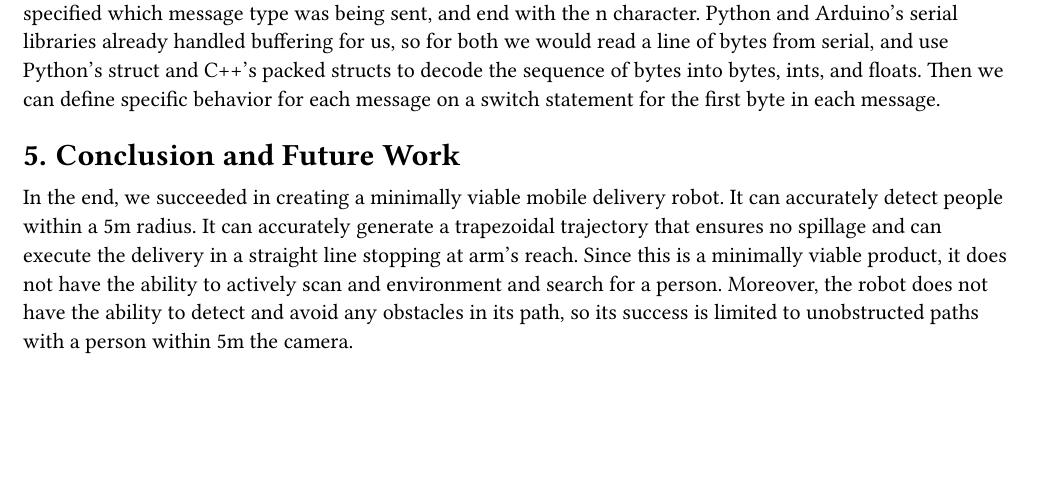
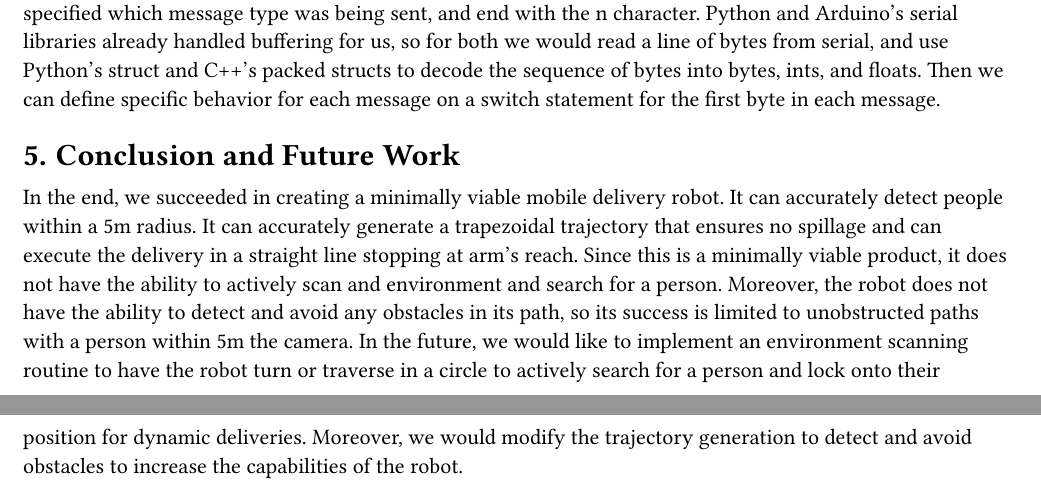
Before and after one commit to chrislarson/autonomous-delivery-bot, a Typst document (writings/final_report/report.typ): part of page 4 of 4 before the commit and two parts of pages 4 and 5 of 5 after it, the two joined at a grey line, cut so that both start at the same text, the shorter picture padded with empty space. The pictures show the PDF file writings/final_report/report.pdf that the author committed with the source.

Commit message:
Made changes to the conclusion

```diff
--- a/writings/final_report/report.typ
+++ b/writings/final_report/report.typ
@@ -236,4 +236,8 @@ trajectory that ensures no spillage and can execute the delivery in a straight l
 stopping at arm's reach. Since this is a minimally viable product, it does not have the
 ability to actively scan and environment and search for a person. Moreover, the robot
 does not have the ability to detect and avoid any obstacles in its path, so its success
-is limited to unobstructed paths with a person within 5m the camera.
+is limited to unobstructed paths with a person within 5m the camera. In the future, we
+would like to implement an environment scanning routine to have the robot turn or traverse
+in a circle to actively search for a person and lock onto their position for dynamic
+deliveries. Moreover, we would modify the trajectory generation to detect and avoid obstacles
+to increase the capabilities of the robot.
```
Also changed, not shown: writings/final_report/report.pdf.
